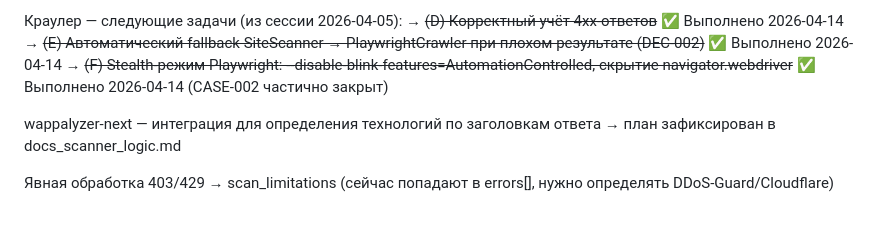
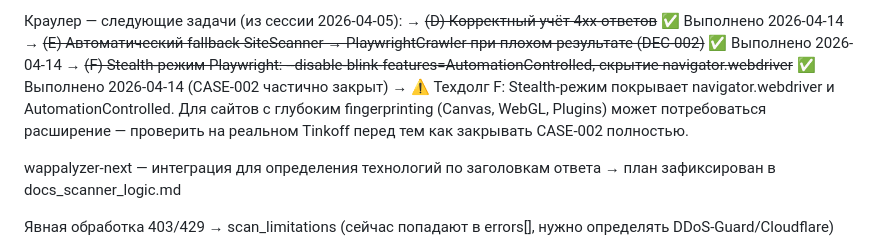
Before and after one commit to Nataly369264/compliance152, a Markdown page: PROJECT_PASSPORT.md, the part around the change. Rendered like a GitHub page; blank space fills up the shorter version.

Commit message:
docs: add tech debt note for stealth fingerprinting (task F)
Co-Authored-By: Claude Sonnet 4.6 <noreply@anthropic.com>

```diff
--- a/PROJECT_PASSPORT.md
+++ b/PROJECT_PASSPORT.md
@@ -283,6 +283,7 @@ CONSENT_CHECK (Этап 5) — проверки согласия по ст. 9 15
   → ~~(D) Корректный учёт 4xx-ответов~~ ✅ Выполнено 2026-04-14
   → ~~(E) Автоматический fallback SiteScanner → PlaywrightCrawler при плохом результате (DEC-002)~~ ✅ Выполнено 2026-04-14
   → ~~(F) Stealth-режим Playwright: --disable-blink-features=AutomationControlled, скрытие navigator.webdriver~~ ✅ Выполнено 2026-04-14 (CASE-002 частично закрыт)
+  → ⚠️ Техдолг F: Stealth-режим покрывает navigator.webdriver и AutomationControlled. Для сайтов с глубоким fingerprinting (Canvas, WebGL, Plugins) может потребоваться расширение — проверить на реальном Tinkoff перед тем как закрывать CASE-002 полностью.
 
 wappalyzer-next — интеграция для определения технологий по заголовкам ответа
   → план зафиксирован в docs_scanner_logic.md
```
